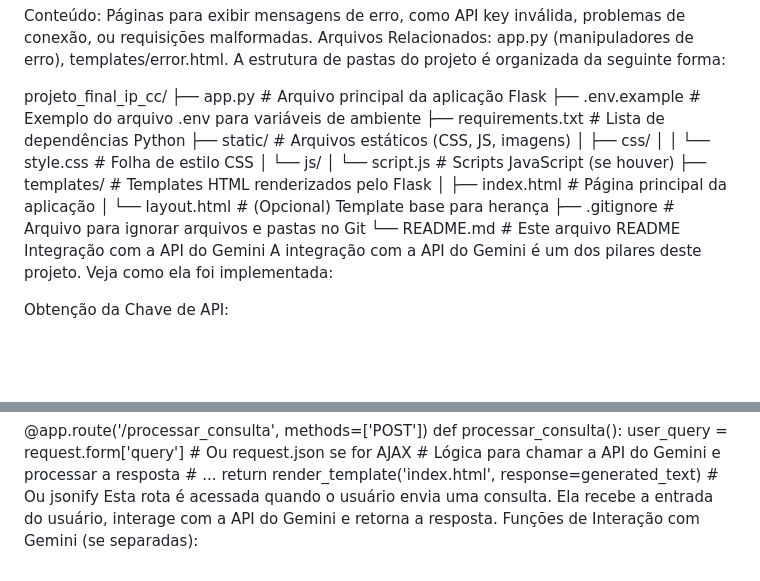
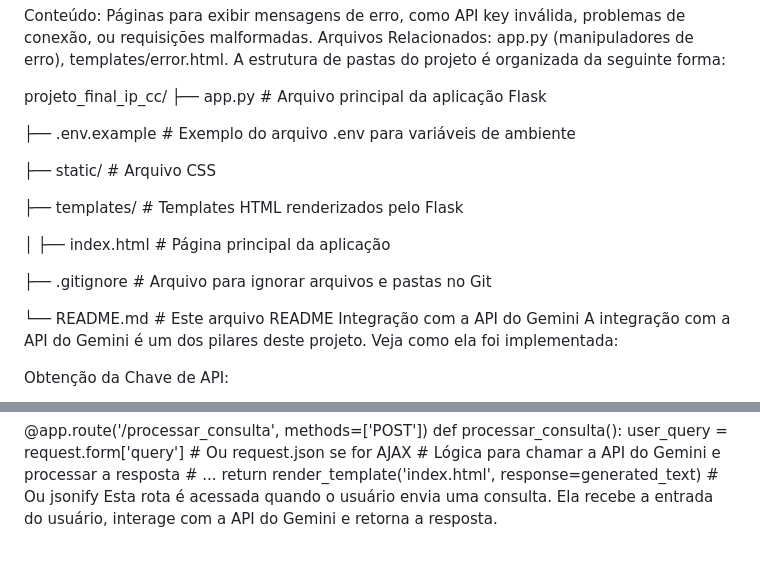
Before and after one commit to prof-mrafaelbatista/projeto_final_ip_cc-main, a Markdown page: projeto_final_ip_cc-main/README.md, 2 parts joined by grey strips. GitHub-like rendering; blank space fills up the shorter version.

```diff
--- a/projeto_final_ip_cc-main/README.md
+++ b/projeto_final_ip_cc-main/README.md
@@ -40,17 +40,17 @@ A estrutura de pastas do projeto é organizada da seguinte forma:
 
 projeto_final_ip_cc/
 ├── app.py                  # Arquivo principal da aplicação Flask
+
 ├── .env.example            # Exemplo do arquivo .env para variáveis de ambiente
-├── requirements.txt        # Lista de dependências Python
-├── static/                 # Arquivos estáticos (CSS, JS, imagens)
-│   ├── css/
-│   │   └── style.css       # Folha de estilo CSS
-│   └── js/
-│       └── script.js       # Scripts JavaScript (se houver)
+
+├── static/                 # Arquivo CSS
+
 ├── templates/              # Templates HTML renderizados pelo Flask
+
 │   ├── index.html          # Página principal da aplicação
-│   └── layout.html         # (Opcional) Template base para herança
+
 ├── .gitignore              # Arquivo para ignorar arquivos e pastas no Git
+
 └── README.md               # Este arquivo README
 Integração com a API do Gemini
 A integração com a API do Gemini é um dos pilares deste projeto. Veja como ela foi implementada:
@@ -163,4 +163,3 @@ def processar_consulta():
     # ...
     return render_template('index.html', response=generated_text) # Ou jsonify
 Esta rota é acessada quando o usuário envia uma consulta. Ela recebe a entrada do usuário, interage com a API do Gemini e retorna a resposta.
-Funções de Interação com Gemini (se separadas):
```
